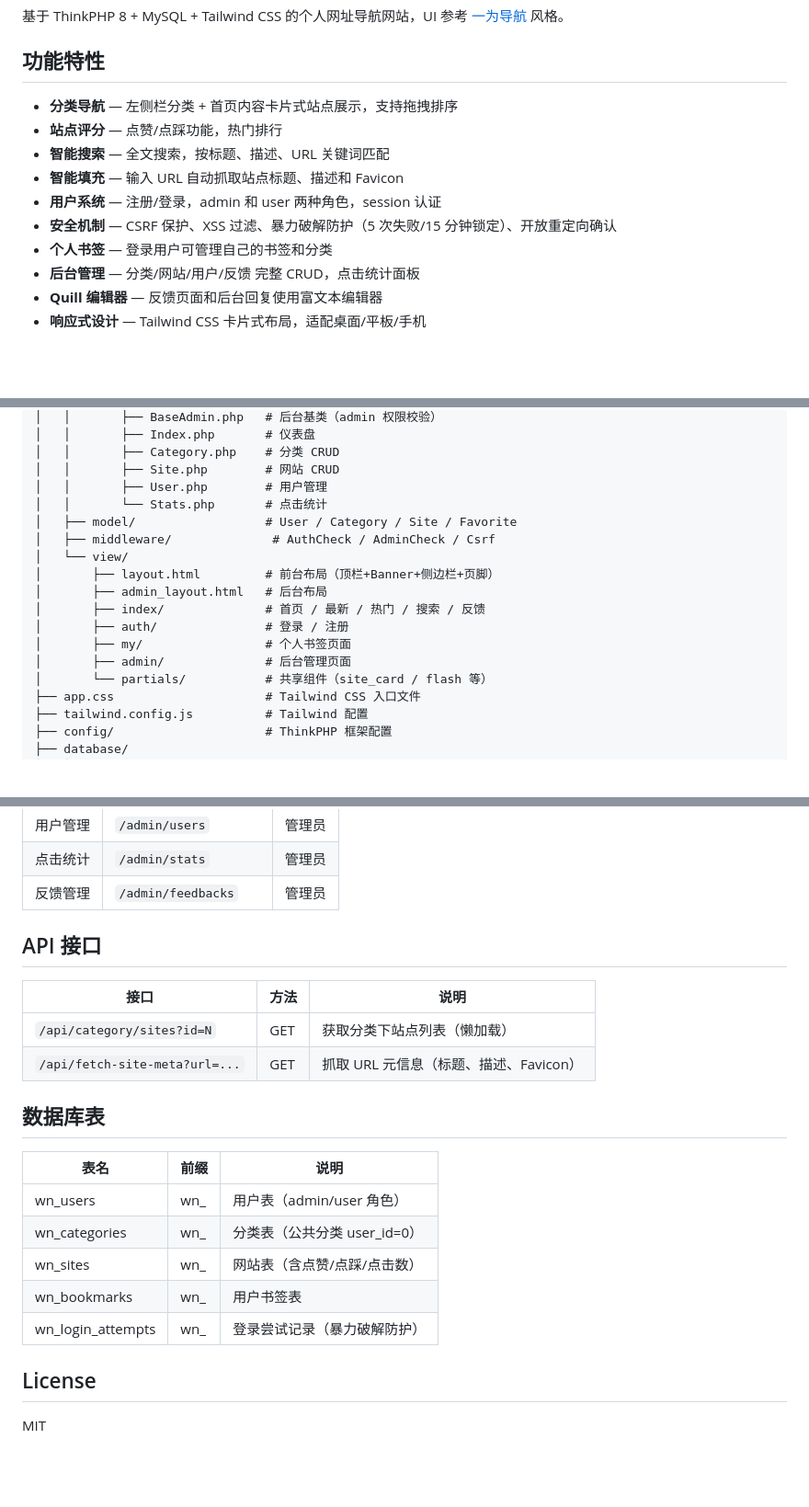
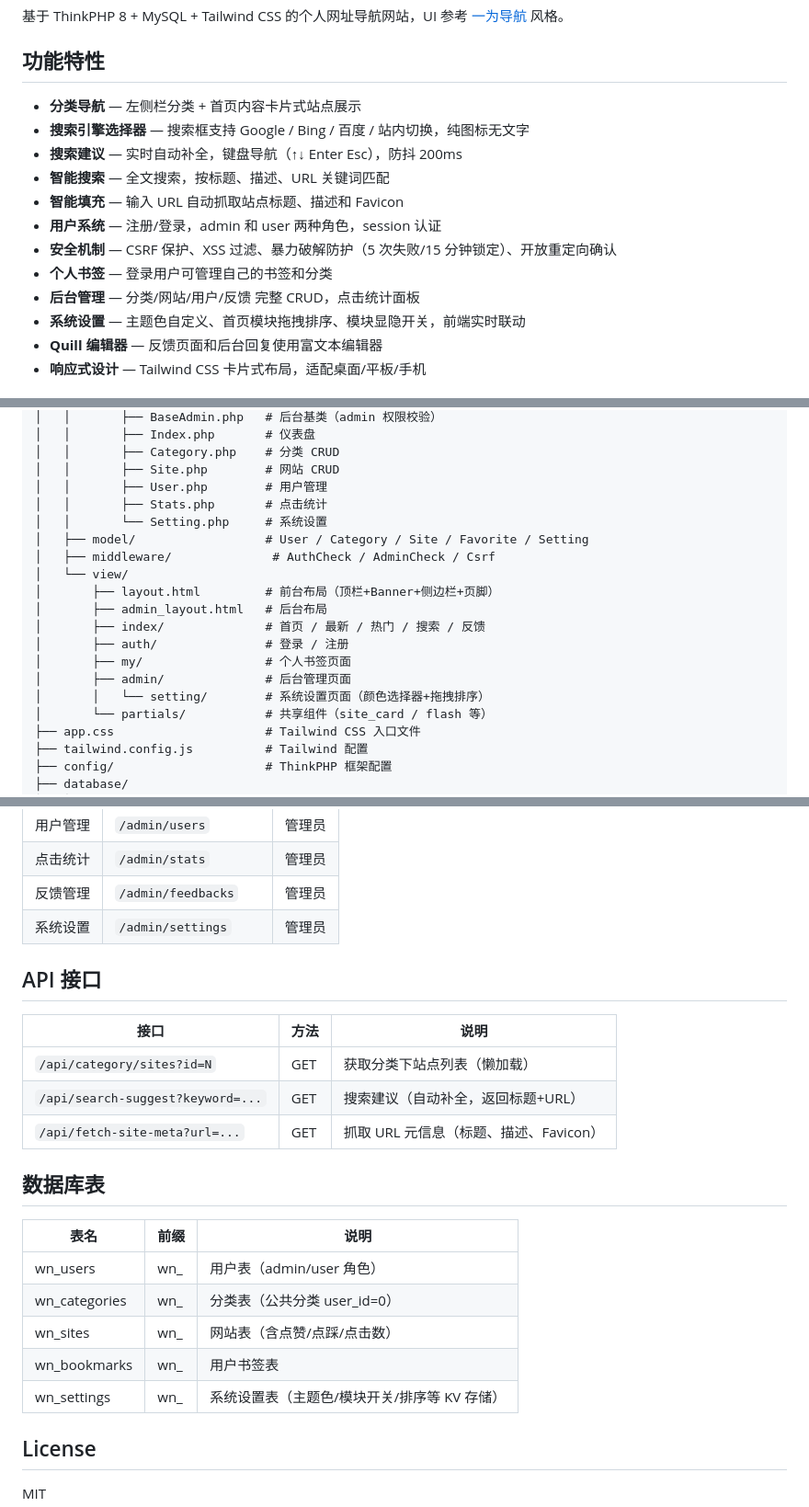
Before and after one commit to ion-lgb/webnav, a Markdown page: README.md, 3 parts joined by grey strips. Shown at 92% size. Rendered like a GitHub page; blank space fills up the shorter version.

Commit message:
docs: 更新 README — 搜索引擎选择器、搜索建议、系统设置等功能特性

```diff
--- a/README.md
+++ b/README.md
@@ -4,14 +4,16 @@
 
 ## 功能特性
 
-- **分类导航** — 左侧栏分类 + 首页内容卡片式站点展示，支持拖拽排序
-- **站点评分** — 点赞/点踩功能，热门排行
+- **分类导航** — 左侧栏分类 + 首页内容卡片式站点展示
+- **搜索引擎选择器** — 搜索框支持 Google / Bing / 百度 / 站内切换，纯图标无文字
+- **搜索建议** — 实时自动补全，键盘导航（↑↓ Enter Esc），防抖 200ms
 - **智能搜索** — 全文搜索，按标题、描述、URL 关键词匹配
 - **智能填充** — 输入 URL 自动抓取站点标题、描述和 Favicon
 - **用户系统** — 注册/登录，admin 和 user 两种角色，session 认证
 - **安全机制** — CSRF 保护、XSS 过滤、暴力破解防护（5 次失败/15 分钟锁定）、开放重定向确认
 - **个人书签** — 登录用户可管理自己的书签和分类
 - **后台管理** — 分类/网站/用户/反馈 完整 CRUD，点击统计面板
+- **系统设置** — 主题色自定义、首页模块拖拽排序、模块显隐开关，前端实时联动
 - **Quill 编辑器** — 反馈页面和后台回复使用富文本编辑器
 - **响应式设计** — Tailwind CSS 卡片式布局，适配桌面/平板/手机
 
@@ -106,8 +108,9 @@ webnav/
 │   │       ├── Category.php    # 分类 CRUD
 │   │       ├── Site.php        # 网站 CRUD
 │   │       ├── User.php        # 用户管理
-│   │       └── Stats.php       # 点击统计
-│   ├── model/                  # User / Category / Site / Favorite
+│   │       ├── Stats.php       # 点击统计
+│   │       └── Setting.php     # 系统设置
+│   ├── model/                  # User / Category / Site / Favorite / Setting
 │   ├── middleware/              # AuthCheck / AdminCheck / Csrf
 │   └── view/
 │       ├── layout.html         # 前台布局（顶栏+Banner+侧边栏+页脚）
@@ -116,6 +119,7 @@ webnav/
 │       ├── auth/               # 登录 / 注册
 │       ├── my/                 # 个人书签页面
 │       ├── admin/              # 后台管理页面
+│       │   └── setting/        # 系统设置页面（颜色选择器+拖拽排序）
 │       └── partials/           # 共享组件（site_card / flash 等）
 ├── app.css                     # Tailwind CSS 入口文件
 ├── tailwind.config.js          # Tailwind 配置
@@ -149,12 +153,14 @@ webnav/
 | 用户管理 | `/admin/users` | 管理员 |
 | 点击统计 | `/admin/stats` | 管理员 |
 | 反馈管理 | `/admin/feedbacks` | 管理员 |
+| 系统设置 | `/admin/settings` | 管理员 |
 
 ## API 接口
 
 | 接口 | 方法 | 说明 |
 |------|------|------|
 | `/api/category/sites?id=N` | GET | 获取分类下站点列表（懒加载） |
+| `/api/search-suggest?keyword=...` | GET | 搜索建议（自动补全，返回标题+URL） |
 | `/api/fetch-site-meta?url=...` | GET | 抓取 URL 元信息（标题、描述、Favicon） |
 
 ## 数据库表
@@ -165,7 +171,7 @@ webnav/
 | wn_categories | wn_ | 分类表（公共分类 user_id=0） |
 | wn_sites | wn_ | 网站表（含点赞/点踩/点击数） |
 | wn_bookmarks | wn_ | 用户书签表 |
-| wn_login_attempts | wn_ | 登录尝试记录（暴力破解防护） |
+| wn_settings | wn_ | 系统设置表（主题色/模块开关/排序等 KV 存储） |
 
 ## License
 
```
